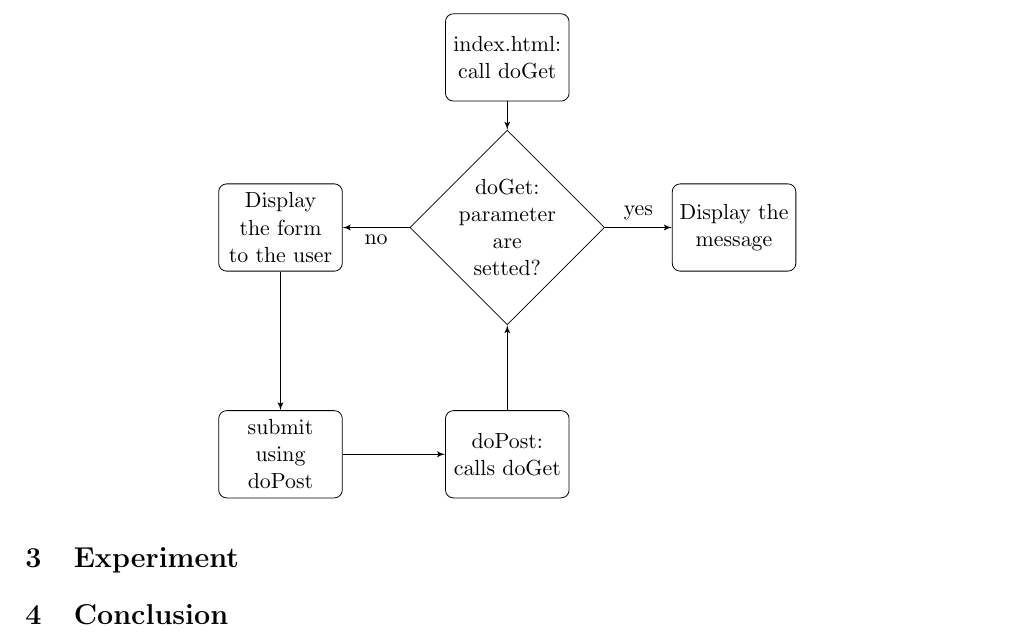
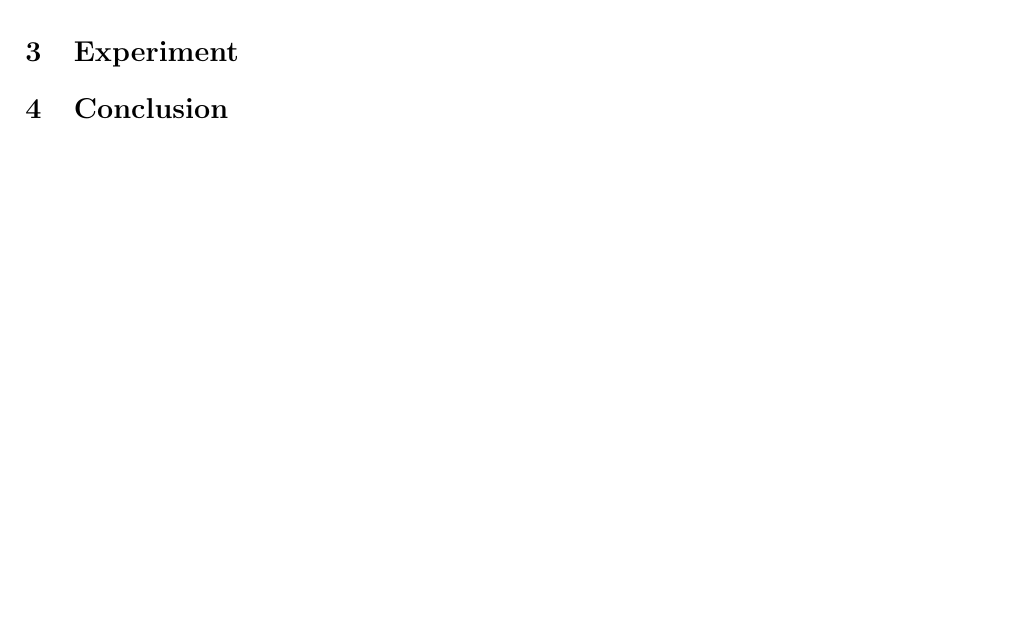
Before and after one commit to armandooj/MemoryAllocator, a LaTeX paper (report/scifile.tex): part of page 3 of 3 before the commit and part of page 2 of 2 after it, cut at the place of the change, the shorter picture padded with empty space. Compiled offline with pdfLaTeX.

Commit message:
removing staff of diagram

```diff
--- a/report/scifile.tex
+++ b/report/scifile.tex
@@ -65,9 +65,6 @@
   tabsize=3
 }
 
-%FOR DIAGRAM
-\usepackage{tikz}
-\usetikzlibrary{shapes,arrows}
 
 %%%%%%%%%%%%%%%%% END OF PREAMBLE %%%%%%%%%%%%%%%%
 
@@ -132,31 +129,6 @@ It happens when the amount of free space is not enough to hold at least the head
 
 To implement a memory allocator means define how \textbf{initialize}, \textbf{allocate} and \textbf{free} the memory using one of the approach presented in the first chapter. The given C skeleton is capable to redirect the call to the \textit{real} malloc (the one used by the operating system) to our implementation, and it has also a makefile that compare the executions of our program with some expected outputs.
 
-\begin{center}
-% Define block styles
-\tikzstyle{decision} = [diamond, draw, text width=4.5em, text badly centered, node distance=3cm, inner sep=0pt]
-\tikzstyle{block} = [rectangle, draw, text width=5em, text centered, rounded corners, minimum height=4em]
-\tikzstyle{line} = [draw, -latex']
-
-\begin{tikzpicture}[node distance = 4cm, auto]
-    % Place nodes
-    \node [block] (init) {index.html: call doGet};
-    \node [decision, below of=init] (doGet) {doGet: parameter are setted?};
-    \node [block, left of=doGet] (form) {Display the form to the user};
-    \node [block, below of=form] (submit) {submit using doPost};
-    \node [block, right of=submit] (doPost) {doPost: calls doGet};
-    \node [block, right of=doGet] (show) {Display the message};
-    % Draw edges
-    \path [line] (init) -- (doGet);
-    \path [line] (doGet) -- node {no} (form);
-    \path [line] (form) -- (submit);
-    \path [line] (submit) -- (doPost);
-    \path [line] (doPost) -- (doGet);
-    \path [line] (doGet) -- node {yes} (show);
-
-\end{tikzpicture}
-\end{center}
-
 \section{Experiment}
 \section{Conclusion}
 \end{document}
```
